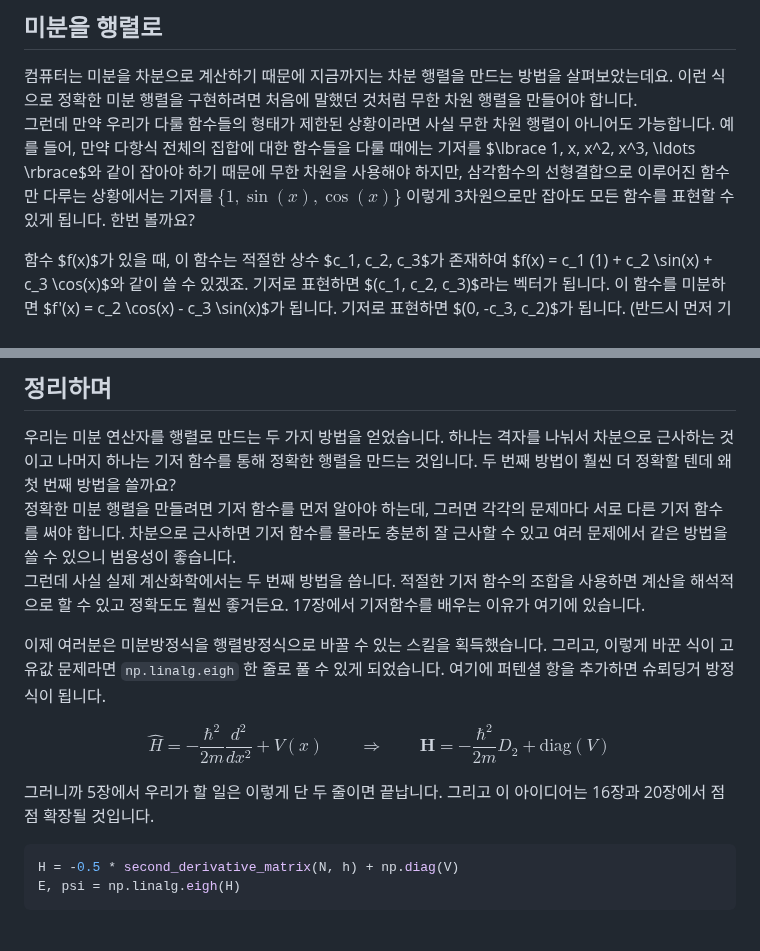
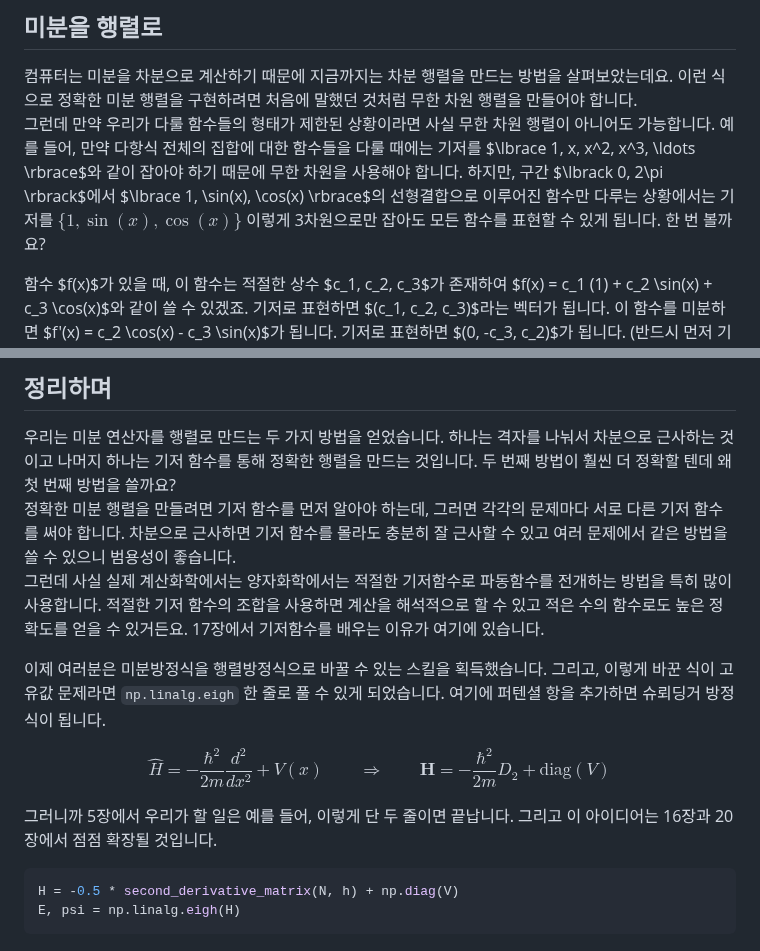
Before and after one commit to Quree2357/quantum-chemistry-with-python, a Markdown page: pages/00-02-03-differential-operator.md, 2 parts joined by grey strips. Drawn GitHub-style.

````diff
--- a/pages/00-02-03-differential-operator.md
+++ b/pages/00-02-03-differential-operator.md
@@ -194,7 +194,7 @@ print(f"양 끝 3점씩을 제외하면 = {np.max(err[3:-3]):.3e}")
 ## 미분을 행렬로
 
 컴퓨터는 미분을 차분으로 계산하기 때문에 지금까지는 차분 행렬을 만드는 방법을 살펴보았는데요. 이런 식으로 정확한 미분 행렬을 구현하려면 처음에 말했던 것처럼 무한 차원 행렬을 만들어야 합니다.
-그런데 만약 우리가 다룰 함수들의 형태가 제한된 상황이라면 사실 무한 차원 행렬이 아니어도 가능합니다. 예를 들어, 만약 다항식 전체의 집합에 대한 함수들을 다룰 때에는 기저를 $\lbrace 1, x, x^2, x^3, \ldots \rbrace$와 같이 잡아야 하기 때문에 무한 차원을 사용해야 하지만, 삼각함수의 선형결합으로 이루어진 함수만 다루는 상황에서는 기저를 $\lbrace 1, \sin(x), \cos(x) \rbrace$ 이렇게 3차원으로만 잡아도 모든 함수를 표현할 수 있게 됩니다. 한번 볼까요?
+그런데 만약 우리가 다룰 함수들의 형태가 제한된 상황이라면 사실 무한 차원 행렬이 아니어도 가능합니다. 예를 들어, 만약 다항식 전체의 집합에 대한 함수들을 다룰 때에는 기저를 $\lbrace 1, x, x^2, x^3, \ldots \rbrace$와 같이 잡아야 하기 때문에 무한 차원을 사용해야 합니다. 하지만, 구간 $\lbrack 0, 2\pi \rbrack$에서 $\lbrace 1, \sin(x), \cos(x) \rbrace$의 선형결합으로 이루어진 함수만 다루는 상황에서는 기저를 $\lbrace 1, \sin(x), \cos(x) \rbrace$ 이렇게 3차원으로만 잡아도 모든 함수를 표현할 수 있게 됩니다. 한 번 볼까요?
 
 함수 $f(x)$가 있을 때, 이 함수는 적절한 상수 $c_1, c_2, c_3$가 존재하여 $f(x) = c_1 (1) + c_2 \sin(x) + c_3 \cos(x)$와 같이 쓸 수 있겠죠. 기저로 표현하면 $(c_1, c_2, c_3)$라는 벡터가 됩니다. 이 함수를 미분하면 $f'(x) = c_2 \cos(x) - c_3 \sin(x)$가 됩니다. 기저로 표현하면 $(0, -c_3, c_2)$가 됩니다. (반드시 먼저 기저의 순서를 고정해야 합니다!)
 그러니까 미분이라는 건 벡터 $(c_1, c_2, c_3)$를 $(0, -c_3, c_2)$로 보내는 변환입니다. 행렬로 쓰면 다음과 같이 되겠네요.
@@ -245,7 +245,7 @@ $$
 
 우리는 미분 연산자를 행렬로 만드는 두 가지 방법을 얻었습니다. 하나는 격자를 나눠서 차분으로 근사하는 것이고 나머지 하나는 기저 함수를 통해 정확한 행렬을 만드는 것입니다. 두 번째 방법이 훨씬 더 정확할 텐데 왜 첫 번째 방법을 쓸까요?
 정확한 미분 행렬을 만들려면 기저 함수를 먼저 알아야 하는데, 그러면 각각의 문제마다 서로 다른 기저 함수를 써야 합니다. 차분으로 근사하면 기저 함수를 몰라도 충분히 잘 근사할 수 있고 여러 문제에서 같은 방법을 쓸 수 있으니 범용성이 좋습니다.
-그런데 사실 실제 계산화학에서는 두 번째 방법을 씁니다. 적절한 기저 함수의 조합을 사용하면 계산을 해석적으로 할 수 있고 정확도도 훨씬 좋거든요. 17장에서 기저함수를 배우는 이유가 여기에 있습니다.
+그런데 사실 실제 계산화학에서는 양자화학에서는 적절한 기저함수로 파동함수를 전개하는 방법을 특히 많이 사용합니다. 적절한 기저 함수의 조합을 사용하면 계산을 해석적으로 할 수 있고 적은 수의 함수로도 높은 정확도를 얻을 수 있거든요. 17장에서 기저함수를 배우는 이유가 여기에 있습니다.
 
 이제 여러분은 미분방정식을 행렬방정식으로 바꿀 수 있는 스킬을 획득했습니다. 그리고, 이렇게 바꾼 식이 고유값 문제라면 `np.linalg.eigh` 한 줄로 풀 수 있게 되었습니다. 여기에 퍼텐셜 항을 추가하면 슈뢰딩거 방정식이 됩니다.
 
@@ -253,7 +253,7 @@ $$
 \hat{H} = -\frac{\hbar^2}{2m}\frac{d^2}{dx^2} + V(x) \qquad \Longrightarrow \qquad \mathbf{H} = -\frac{\hbar^2}{2m}D_2 + \mathrm{diag}(V)
 $$
 
-그러니까 5장에서 우리가 할 일은 이렇게 단 두 줄이면 끝납니다. 그리고 이 아이디어는 16장과 20장에서 점점 확장될 것입니다.
+그러니까 5장에서 우리가 할 일은 예를 들어, 이렇게 단 두 줄이면 끝납니다. 그리고 이 아이디어는 16장과 20장에서 점점 확장될 것입니다.
 ```python
 H = -0.5 * second_derivative_matrix(N, h) + np.diag(V)
 E, psi = np.linalg.eigh(H)
````
Also changed, not shown: other parts of pages/00-02-03-differential-operator.md (+2 -2 lines), pages/00-02-02-integration.md (+9 -10 lines), assets/image-15.png (added), assets/image-16.png (added), 2 other files.
